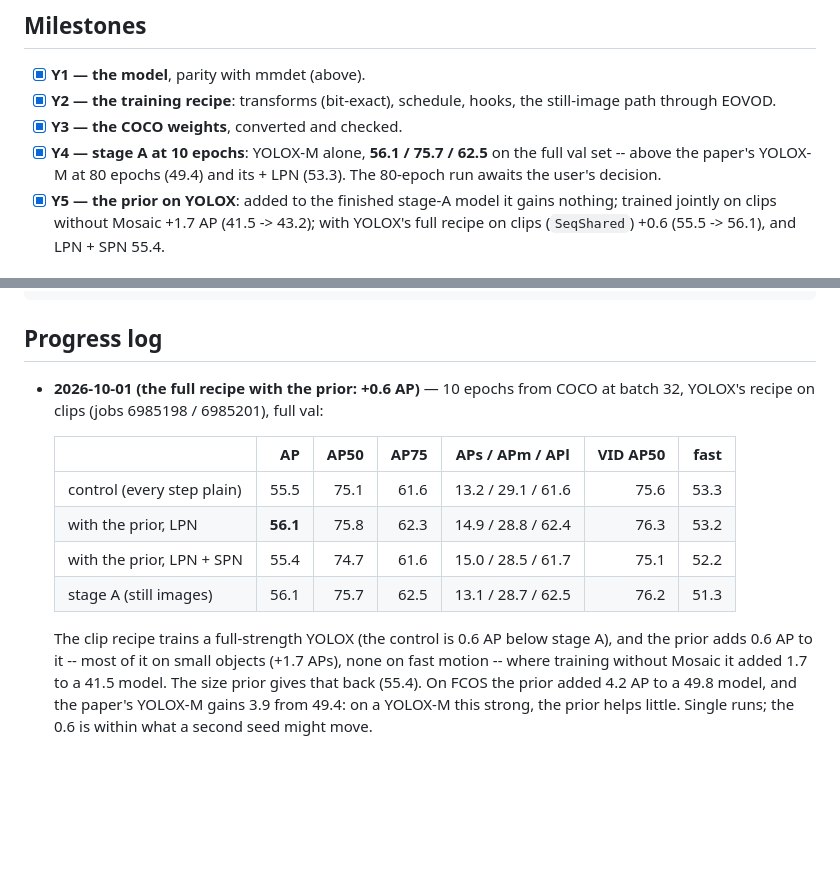
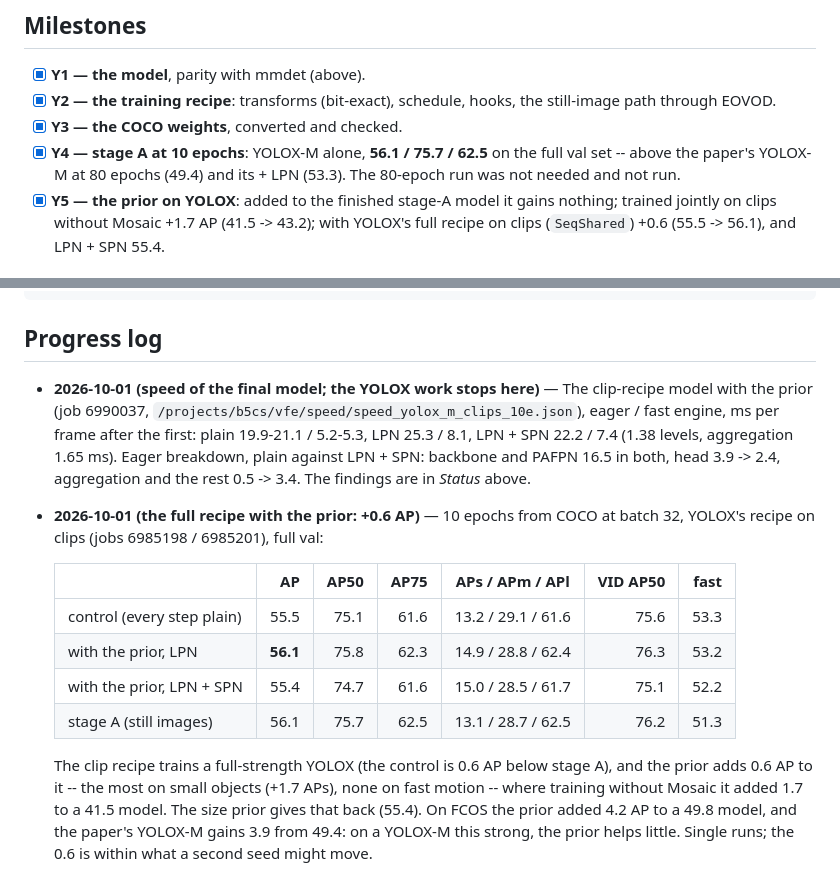
Before and after one commit to guanxiongsun/vfe.pytorch, a Markdown page: docs/eovod-yolox-plan.md, 2 parts joined by grey strips. Drawn GitHub-style; blank space fills up the shorter version.

```diff
--- a/docs/eovod-yolox-plan.md
+++ b/docs/eovod-yolox-plan.md
@@ -98,7 +144,7 @@ checkpoint layout serve both stages and the evaluation.
 - [x] **Y3 — the COCO weights**, converted and checked.
 - [x] **Y4 — stage A at 10 epochs**: YOLOX-M alone, **56.1 / 75.7 / 62.5**
   on the full val set -- above the paper's YOLOX-M at 80 epochs (49.4) and
-  its + LPN (53.3). The 80-epoch run awaits the user's decision.
+  its + LPN (53.3). The 80-epoch run was not needed and not run.
 - [x] **Y5 — the prior on YOLOX**: added to the finished stage-A model it
   gains nothing; trained jointly on clips without Mosaic +1.7 AP (41.5 ->
   43.2); with YOLOX's full recipe on clips (`SeqShared`) +0.6 (55.5 -> 56.1),
@@ -118,6 +164,14 @@ CONFIG=configs/vid/eovod/eovod_yolox_m_10e.py NAME=eovod_yolox_m_10e ACCUMULATE=
 
 ## Progress log
 
+- **2026-10-01 (speed of the final model; the YOLOX work stops here)** — The
+  clip-recipe model with the prior (job 6990037,
+  `/projects/b5cs/vfe/speed/speed_yolox_m_clips_10e.json`), eager / fast
+  engine, ms per frame after the first: plain 19.9-21.1 / 5.2-5.3, LPN 25.3 /
+  8.1, LPN + SPN 22.2 / 7.4 (1.38 levels, aggregation 1.65 ms). Eager
+  breakdown, plain against LPN + SPN: backbone and PAFPN 16.5 in both, head
+  3.9 -> 2.4, aggregation and the rest 0.5 -> 3.4. The findings are in
+  *Status* above.
 - **2026-10-01 (the full recipe with the prior: +0.6 AP)** — 10 epochs from
   COCO at batch 32, YOLOX's recipe on clips (jobs 6985198 / 6985201), full val:
 
@@ -129,7 +183,7 @@ CONFIG=configs/vid/eovod/eovod_yolox_m_10e.py NAME=eovod_yolox_m_10e ACCUMULATE=
   | stage A (still images) | 56.1 | 75.7 | 62.5 | 13.1 / 28.7 / 62.5 | 76.2 | 51.3 |
 
   The clip recipe trains a full-strength YOLOX (the control is 0.6 AP below
-  stage A), and the prior adds 0.6 AP to it -- most of it on small objects
+  stage A), and the prior adds 0.6 AP to it -- the most on small objects
   (+1.7 APs), none on fast motion -- where training without Mosaic it added
   1.7 to a 41.5 model. The size prior gives that back (55.4). On FCOS the prior
   added 4.2 AP to a 49.8 model, and the paper's YOLOX-M gains 3.9 from 49.4:
```
Also changed, not shown: other parts of docs/eovod-yolox-plan.md (+46 -0 lines).
